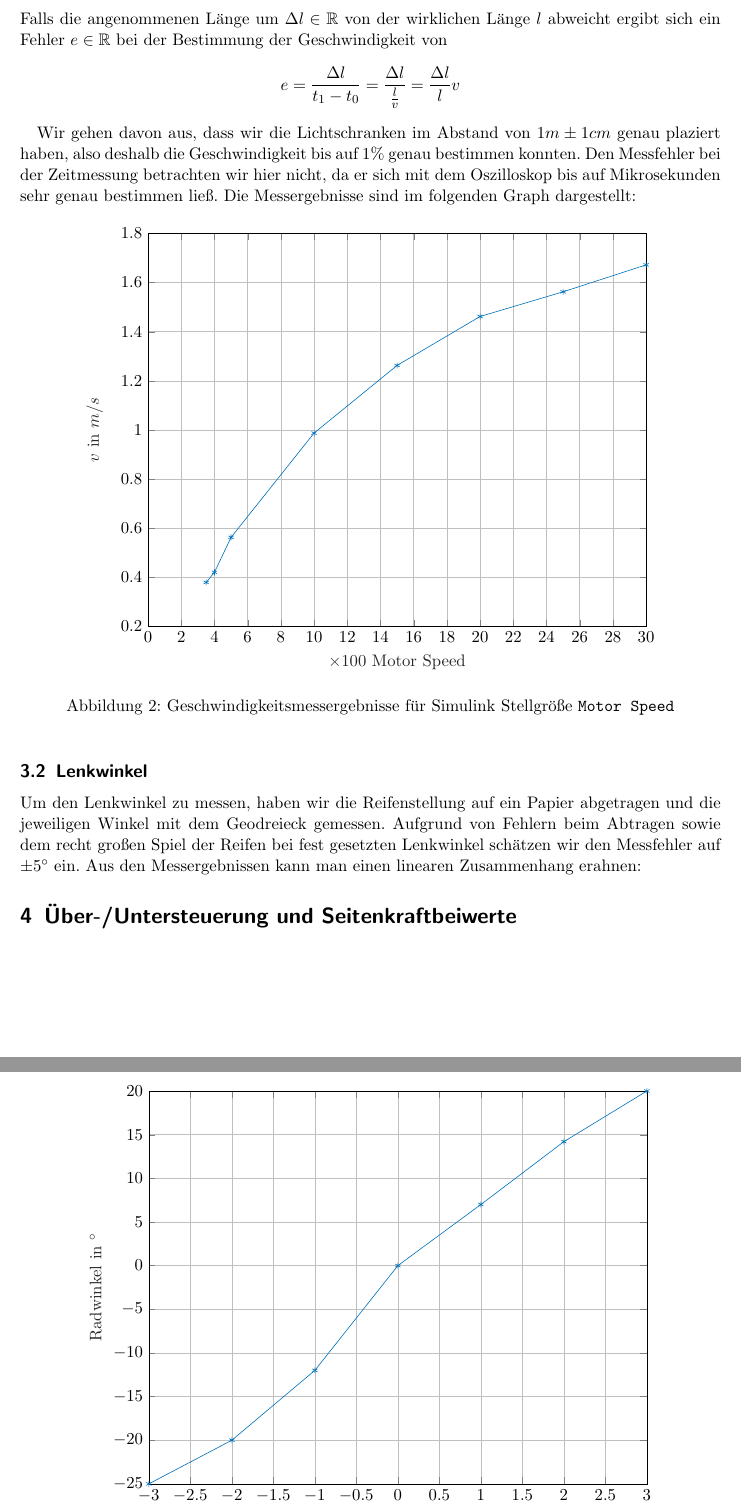
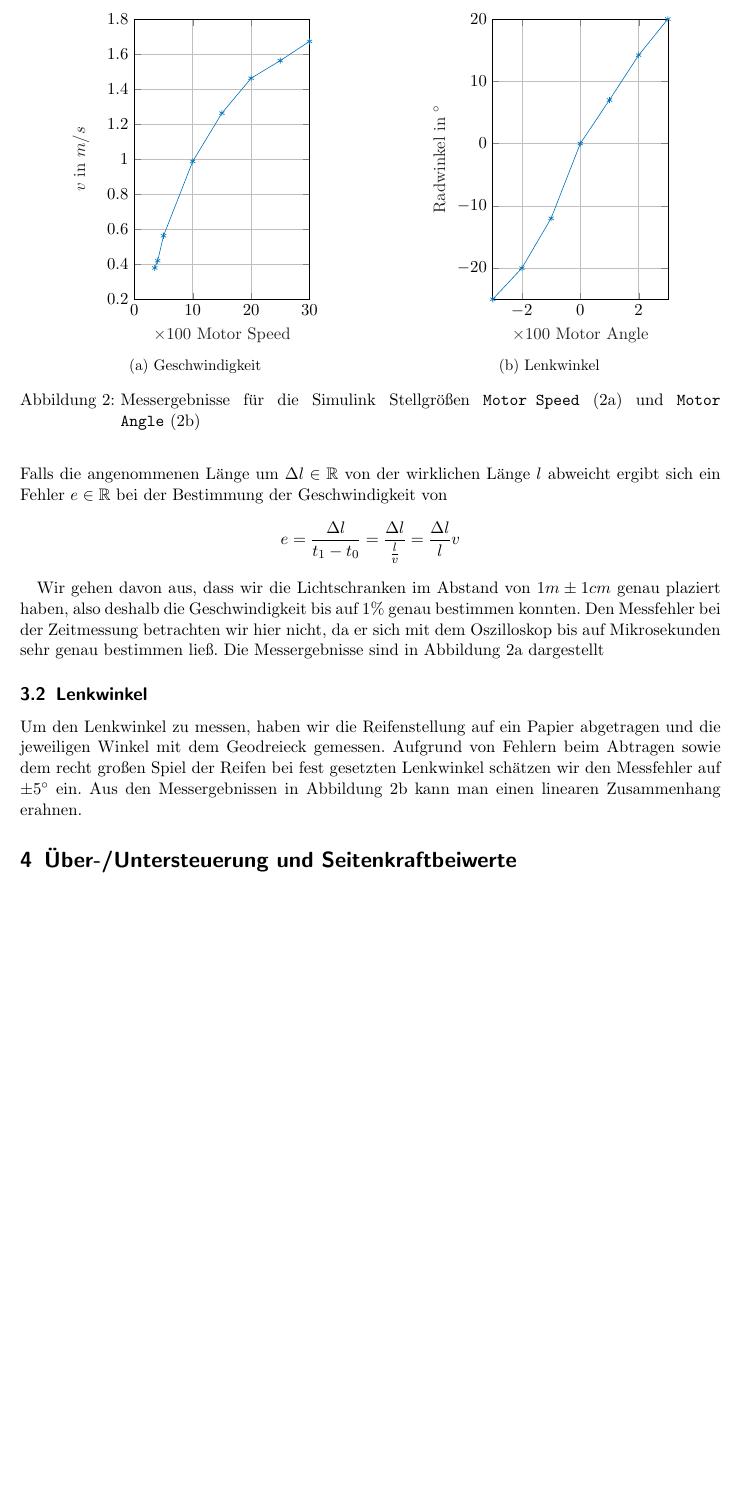
Before and after one commit to HeribertHechtersheim/autonomes_fahren, a LaTeX paper (Aufgabe1/Aufgabe1_Gruppe04.tex, which reads Aufgabe1/Figures/motor_angle.tex, Aufgabe1/Figures/motor_speed.tex, Aufgabe1/Sections/Section3.tex): two parts of pages 4 and 5 of 5 before the commit and part of page 4 of 4 after it, the two joined at a grey line, cut so that both start at the same text, the shorter picture padded with empty space. Compiled offline with pdfLaTeX.

Commit message:
Graphen kleiner gemacht

```diff
--- a/Aufgabe1/Aufgabe1_Gruppe04.tex
+++ b/Aufgabe1/Aufgabe1_Gruppe04.tex
@@ -5,6 +5,7 @@
 \usepackage{amsmath}
 \usepackage{amssymb}
 \usepackage{pgfplots}
+\usepackage{subcaption}
 
 \begin{document}
 
--- a/Aufgabe1/Figures/motor_angle.tex
+++ b/Aufgabe1/Figures/motor_angle.tex
@@ -9,8 +9,8 @@
 \begin{tikzpicture}
 
 \begin{axis}[%
-width=4.521in,
-height=3.566in,
+width=0.5\textwidth,
+height=0.8\textwidth,
 at={(0.758in,0.481in)},
 scale only axis,
 xmin=-3,
--- a/Aufgabe1/Figures/motor_speed.tex
+++ b/Aufgabe1/Figures/motor_speed.tex
@@ -9,8 +9,8 @@
 \begin{tikzpicture}
 
 \begin{axis}[%
-width=4.521in,
-height=3.566in,
+width=0.5\textwidth,
+height=0.8\textwidth,
 at={(0.758in,0.481in)},
 scale only axis,
 xmin=0,
--- a/Aufgabe1/Sections/Section3.tex
+++ b/Aufgabe1/Sections/Section3.tex
@@ -15,15 +15,27 @@ Falls die angenommenen Länge um $\Delta l\in\mathbb{R}$ von der wirklichen Län
 	e = \frac{\Delta l}{t_1-t_0} = \frac{\Delta l}{\frac{l}{v}} = \frac{\Delta l}{l}v
 \end{equation*}
 
-Wir gehen davon aus, dass wir die Lichtschranken im Abstand von $1m\pm1cm$ genau plaziert haben, also deshalb die Geschwindigkeit bis auf $1\%$ genau bestimmen konnten. Den Messfehler bei der Zeitmessung betrachten wir hier nicht, da er sich mit dem Oszilloskop bis auf Mikrosekunden sehr genau bestimmen ließ. Die Messergebnisse sind im folgenden Graph dargestellt:
+Wir gehen davon aus, dass wir die Lichtschranken im Abstand von $1m\pm1cm$ genau plaziert haben, also deshalb die Geschwindigkeit bis auf $1\%$ genau bestimmen konnten. Den Messfehler bei der Zeitmessung betrachten wir hier nicht, da er sich mit dem Oszilloskop bis auf Mikrosekunden sehr genau bestimmen ließ. Die Messergebnisse sind in Abbildung~\ref{fig:motor_speed} dargestellt
 
-\begin{figure}[h]
-\centering
-\input{Figures/motor_speed.tex}
-\caption[Motor Speed]{Geschwindigkeitsmessergebnisse für Simulink Stellgröße \texttt{Motor Speed}}
-\label{fig:motor_speed}
+
+
+\begin{figure}
+\begin{subfigure}{.5\textwidth}
+	\centering
+	\input{Figures/motor_speed.tex}
+	\caption[Motor Speed]{Geschwindigkeit}
+	\label{fig:motor_speed}
+\end{subfigure}
+\begin{subfigure}{.5\textwidth}
+	\centering
+	\input{Figures/motor_angle.tex}
+	\caption[Motor Angle]{Lenkwinkel}
+	\label{fig:motor_angle}
+\end{subfigure}
+\caption[Simulink Stellgrößen]{Messergebnisse für die Simulink Stellgrößen \texttt{Motor Speed}~(\ref{fig:motor_speed}) und \texttt{Motor Angle}~(\ref{fig:motor_angle})}
 \end{figure}
+
 
 \subsection{Lenkwinkel}
 
-Um den Lenkwinkel zu messen, haben wir die Reifenstellung auf ein Papier abgetragen und die jeweiligen Winkel mit dem Geodreieck gemessen. Aufgrund von Fehlern beim Abtragen sowie dem recht großen Spiel der Reifen bei fest gesetzten Lenkwinkel schätzen wir den Messfehler auf $\pm5^\circ$ ein. Aus den Messergebnissen kann man einen linearen Zusammenhang erahnen:
+Um den Lenkwinkel zu messen, haben wir die Reifenstellung auf ein Papier abgetragen und die jeweiligen Winkel mit dem Geodreieck gemessen. Aufgrund von Fehlern beim Abtragen sowie dem recht großen Spiel der Reifen bei fest gesetzten Lenkwinkel schätzen wir den Messfehler auf $\pm5^\circ$ ein. Aus den Messergebnissen in Abbildung~\ref{fig:motor_angle} kann man einen linearen Zusammenhang erahnen.
```
Also changed, not shown: Aufgabe1/Aufgabe1_Gruppe04.pdf, Aufgabe1/Sections/Section3.tex (7 more changed lines).
